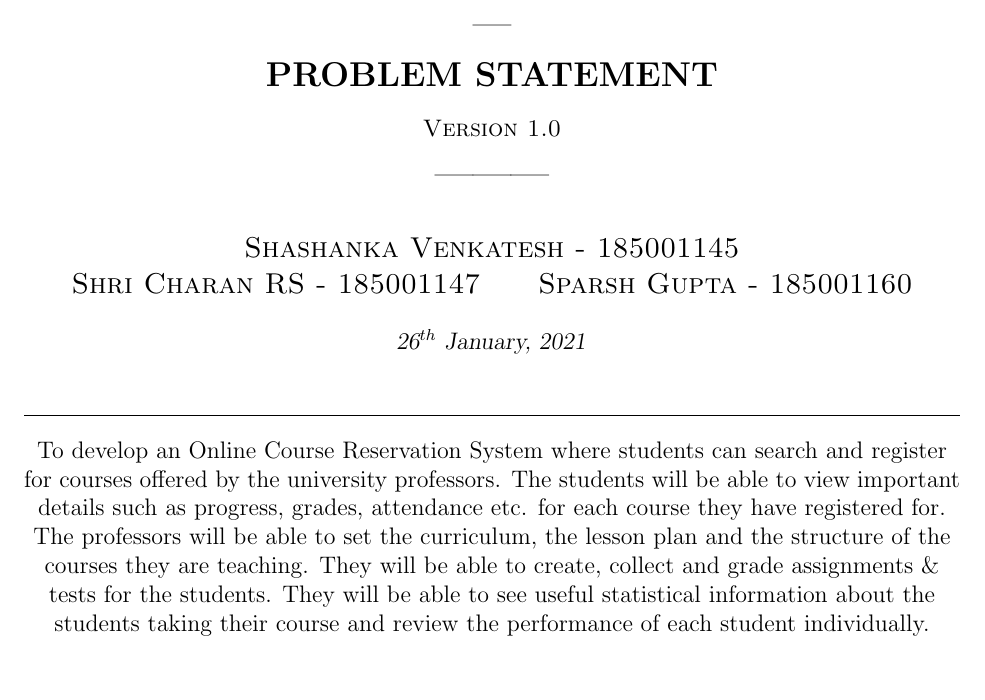
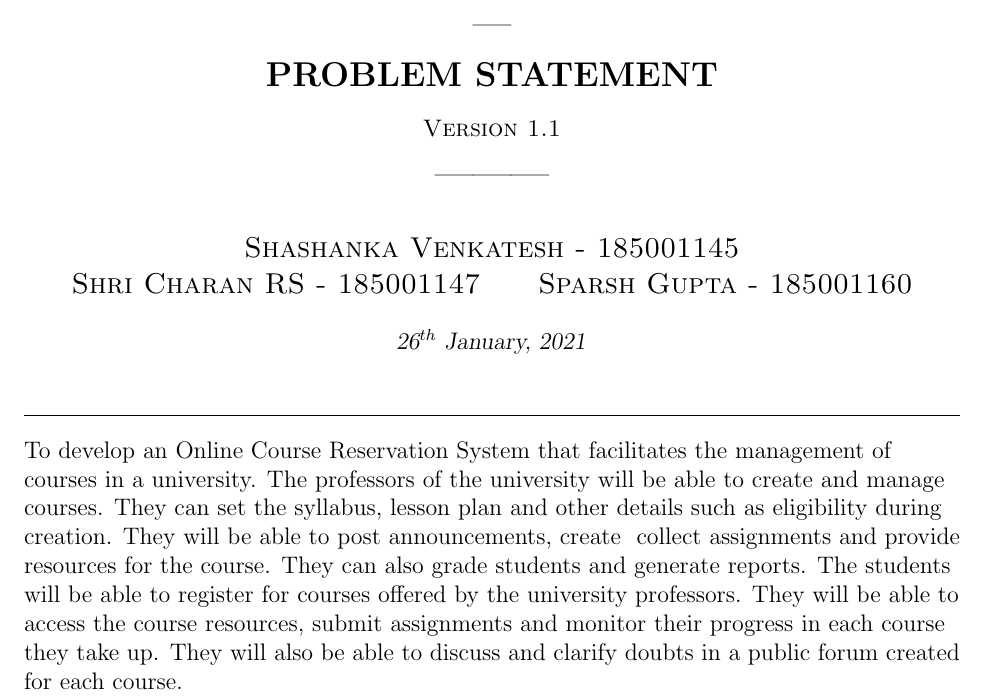
Before and after one commit to Shashanka127/Online-Course-Management-System, a LaTeX document (Problem Statement.tex): part of the page, cut so that both start at the same text. Compiled offline with pdfLaTeX.

Commit message:
Revised Problem Statement (v1.1)

```diff
--- a/Problem Statement.tex
+++ b/Problem Statement.tex
@@ -4,15 +4,16 @@
 \usepackage{custom}
 
 % Inserting Document Header
-\documentheader{PROBLEM STATEMENT}{Version 1.0}{26$^{th}$ January, 2021}
+\documentheader{PROBLEM STATEMENT}{Version 1.1}{26$^{th}$ January, 2021}
 
 \begin{document}
 \maketitle
 
 \hrule
-\begin{center}
-To develop an Online Course Reservation System where students can search and register for courses offered by the university professors. The students will be able to view important details such as progress, grades, attendance etc. for each course they have registered for.\\
-The professors will be able to set the curriculum, the lesson plan and the structure of the courses they are teaching. They will be able to create, collect and grade assignments \& tests for the students. They will be able to see useful statistical information about the students taking their course and review the performance of each student individually.
-\end{center}
+\begin{flushleft}
+To develop an Online Course Reservation System that facilitates the management of courses in a university.
+The professors of the university will be able to create and manage courses. They can set the syllabus, lesson plan and other details such as eligibility during creation. They will be able to post announcements, create & collect assignments and provide resources for the course. They can also grade students and generate reports.
+The students will be able to register for courses offered by the university professors. They will be able to access the course resources, submit assignments and monitor their progress in each course they take up. They will also be able to discuss and clarify doubts in a public forum created for each course.
+\end{flushleft}
 
 \end{document}
```
Also changed, not shown: Problem Statement.pdf.
